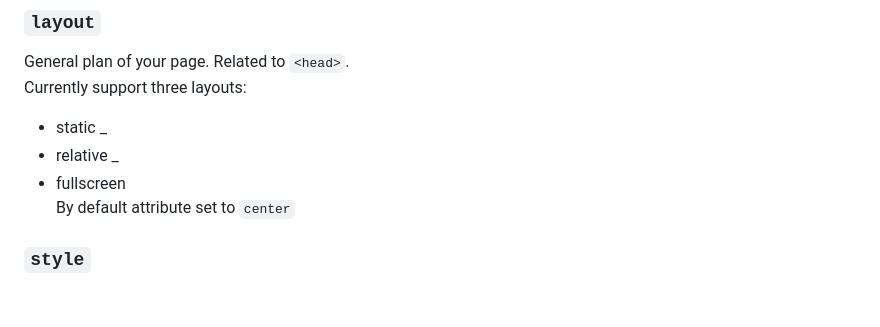
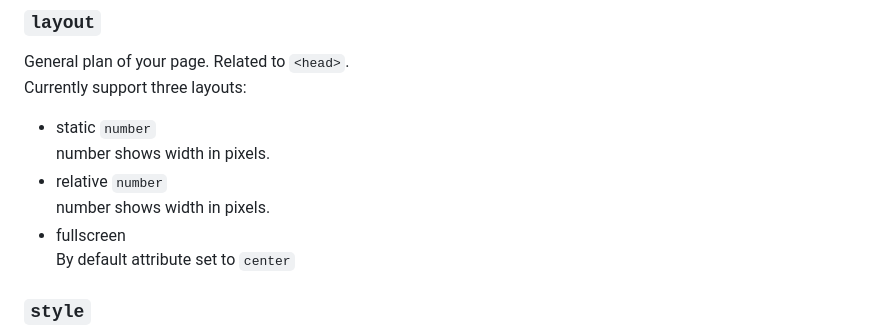
Before and after one commit to Roseinfire/HtmlS, a Markdown page: README.md, the part around the change. GitHub-like rendering; blank space fills up the shorter version.

```diff
--- a/README.md
+++ b/README.md
@@ -34,8 +34,10 @@ Written to be `more` `flexible` and more `comfortable`
 ### `layout`
 General plan of your page. Related to `<head>`.<br>
 Currently support three layouts:
-* static _
-* relative _
+* static `number`<br>
+number shows width in pixels.
+* relative `number` <br>
+number shows width in pixels.
 * fullscreen <br>
 By default attribute set to `center`
 ### `style`
```
